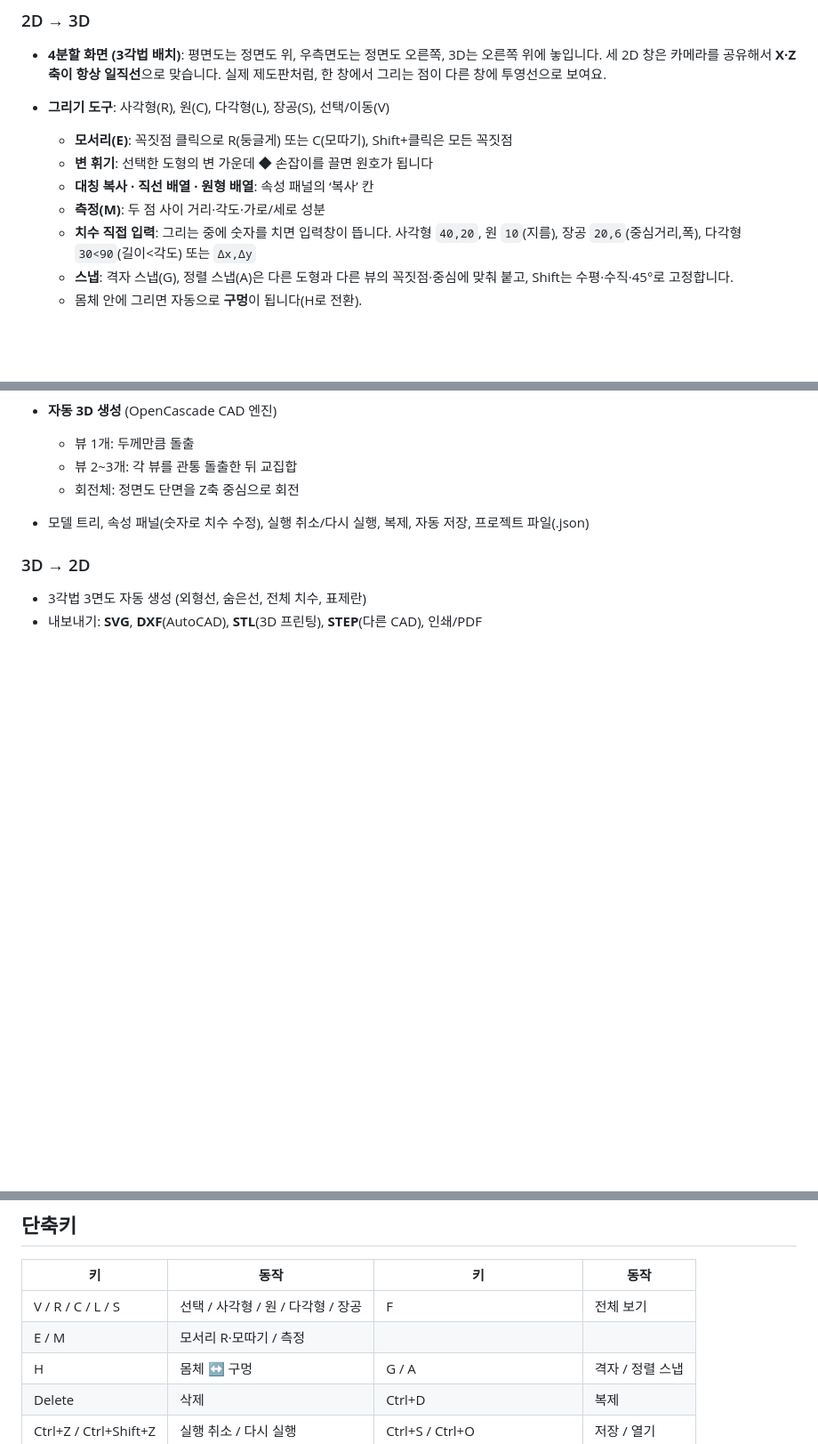
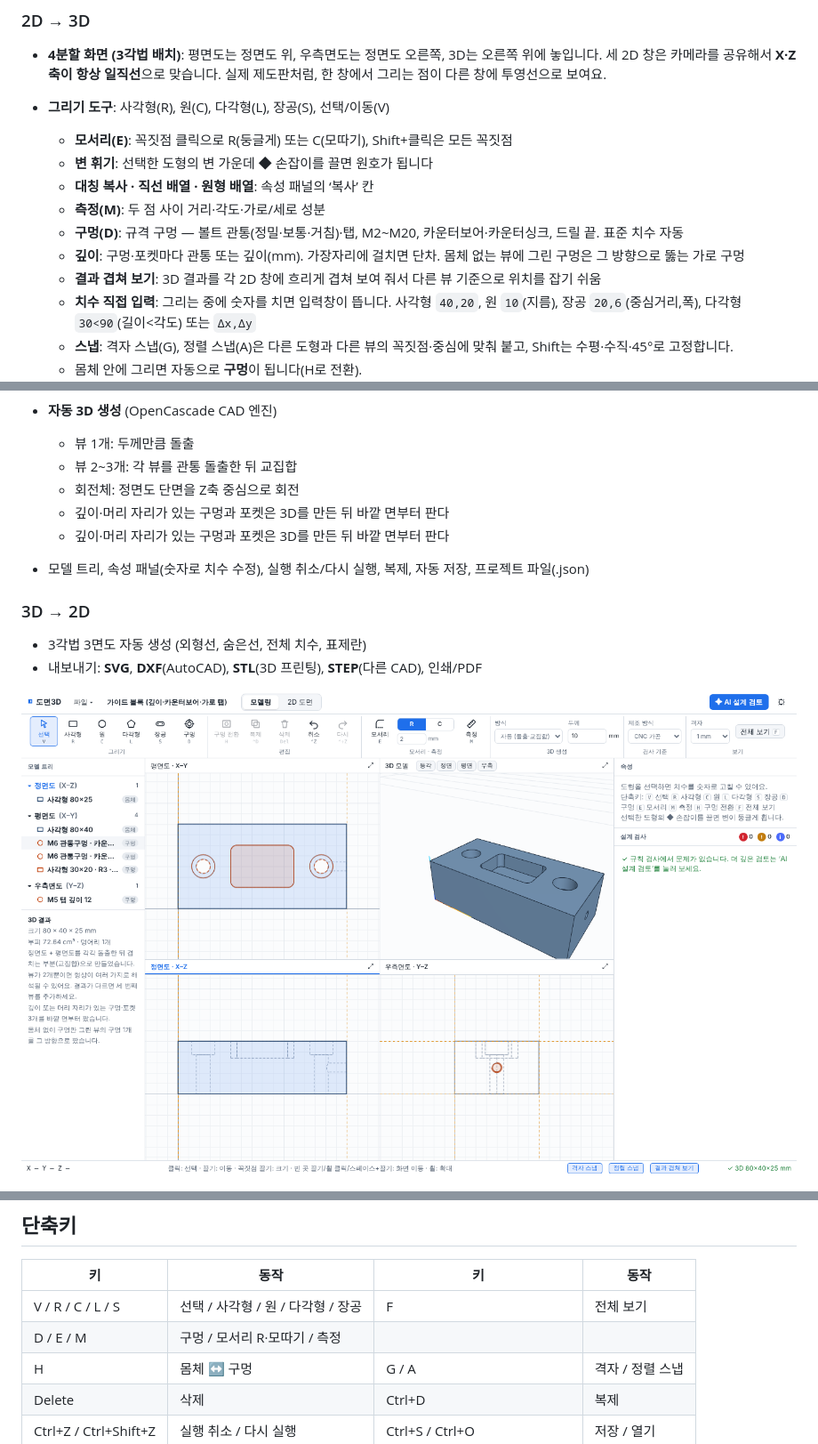
Before and after one commit to leoceo99/blueprint3d, a Markdown page: README.md, 3 parts joined by grey strips. Shown at 89% size. Drawn GitHub-style; pictures changed too: docs/screenshot-depth.png (added); blank space fills up the shorter version.

```diff
--- a/README.md
+++ b/README.md
@@ -15,6 +15,9 @@
   - **변 휘기**: 선택한 도형의 변 가운데 ◆ 손잡이를 끌면 원호가 됩니다
   - **대칭 복사 · 직선 배열 · 원형 배열**: 속성 패널의 ‘복사’ 칸
   - **측정(M)**: 두 점 사이 거리·각도·가로/세로 성분
+  - **구멍(D)**: 규격 구멍 — 볼트 관통(정밀·보통·거침)·탭, M2~M20, 카운터보어·카운터싱크, 드릴 끝. 표준 치수 자동
+  - **깊이**: 구멍·포켓마다 관통 또는 깊이(mm). 가장자리에 걸치면 단차. 몸체 없는 뷰에 그린 구멍은 그 방향으로 뚫는 가로 구멍
+  - **결과 겹쳐 보기**: 3D 결과를 각 2D 창에 흐리게 겹쳐 보여 줘서 다른 뷰 기준으로 위치를 잡기 쉬움
   - **치수 직접 입력**: 그리는 중에 숫자를 치면 입력창이 뜹니다. 사각형 `40,20`, 원 `10`(지름), 장공 `20,6`(중심거리,폭), 다각형 `30<90`(길이<각도) 또는 `Δx,Δy`
   - **스냅**: 격자 스냅(G), 정렬 스냅(A)은 다른 도형과 다른 뷰의 꼭짓점·중심에 맞춰 붙고, Shift는 수평·수직·45°로 고정합니다.
   - 몸체 안에 그리면 자동으로 **구멍**이 됩니다(H로 전환).
@@ -24,11 +27,15 @@
   - 뷰 1개: 두께만큼 돌출
   - 뷰 2~3개: 각 뷰를 관통 돌출한 뒤 교집합
   - 회전체: 정면도 단면을 Z축 중심으로 회전
+  - 깊이·머리 자리가 있는 구멍과 포켓은 3D를 만든 뒤 바깥 면부터 판다
+  - 깊이·머리 자리가 있는 구멍과 포켓은 3D를 만든 뒤 바깥 면부터 판다
 - 모델 트리, 속성 패널(숫자로 치수 수정), 실행 취소/다시 실행, 복제, 자동 저장, 프로젝트 파일(.json)
 
 ### 3D → 2D
 - 3각법 3면도 자동 생성 (외형선, 숨은선, 전체 치수, 표제란)
 - 내보내기: **SVG**, **DXF**(AutoCAD), **STL**(3D 프린팅), **STEP**(다른 CAD), 인쇄/PDF
+
+![깊이·카운터보어·가로 탭](docs/screenshot-depth.png)
 
 ![2D 도면](docs/screenshot-sheet.png)
 
@@ -78,7 +85,7 @@ npm run build    # dist/ 생성
 | 키 | 동작 | 키 | 동작 |
 |---|---|---|---|
 | V / R / C / L / S | 선택 / 사각형 / 원 / 다각형 / 장공 | F | 전체 보기 |
-| E / M | 모서리 R·모따기 / 측정 | | |
+| D / E / M | 구멍 / 모서리 R·모따기 / 측정 | | |
 | H | 몸체 ↔ 구멍 | G / A | 격자 / 정렬 스냅 |
 | Delete | 삭제 | Ctrl+D | 복제 |
 | Ctrl+Z / Ctrl+Shift+Z | 실행 취소 / 다시 실행 | Ctrl+S / Ctrl+O | 저장 / 열기 |
```
Also changed, not shown: docs/ROADMAP.md (+20 -2 lines), 12 other files.
